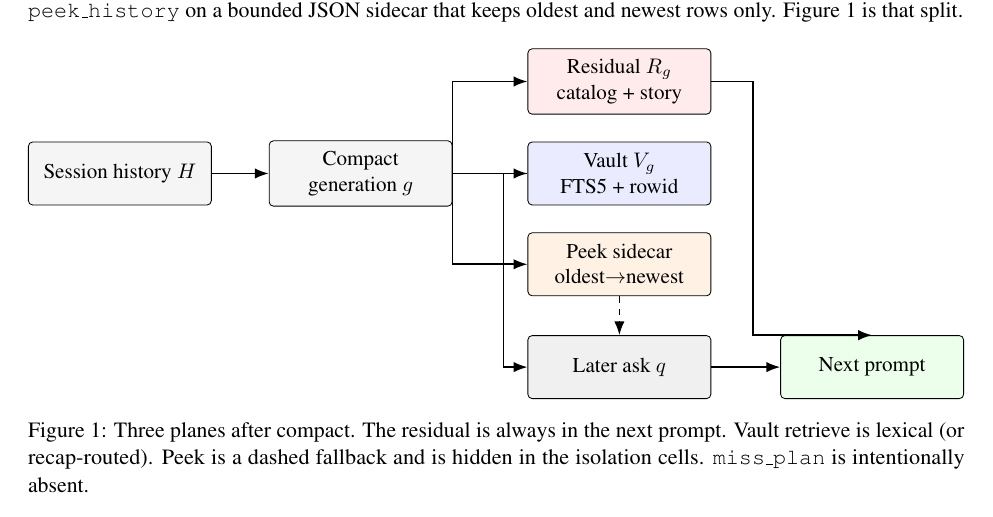
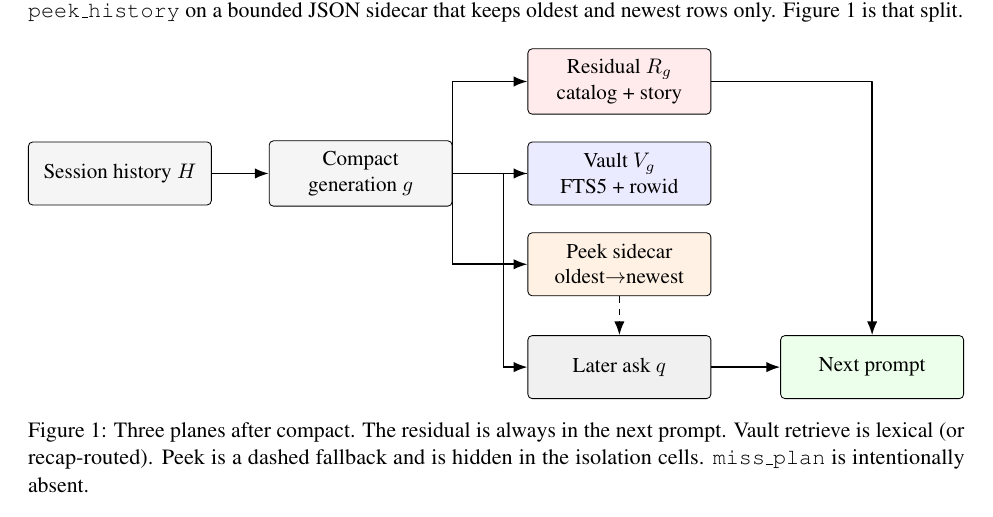
Before and after one commit to professorpalmer/catalog-residual, a LaTeX paper (paper/paper.tex): part of page 3 of 11, cut so that both start at the same text. Compiled offline with pdfLaTeX.

Commit message:
Join the residual arrow into Next prompt as one elbow.
The old vertical-then-across path left a gap over the box; it now runs across and down into the top.

```diff
--- a/paper/paper.tex
+++ b/paper/paper.tex
@@ -227,7 +227,7 @@ Figure~\ref{fig:planes} is that split.
 \draw[arrow] (comp.east) -- (vault.west);
 \draw[arrow] (comp.east) |- (res.west);
 \draw[arrow] (comp.east) |- (peek.west);
-\draw[arrow] (res.east) -- ++(0.7,0) |- (inj.north);
+\draw[arrow, line join=round] (res.east) -| (inj.north);
 \draw[arrow] (vault.west) -- ++(-0.4,0) |- (ask.west);
 \draw[arrow, dashed] (peek.south) -- (ask.north);
 \draw[arrow] (ask) -- (inj);
```
Also changed, not shown: docs/figures/planes.png, docs/paper.pdf, paper/paper.pdf.
